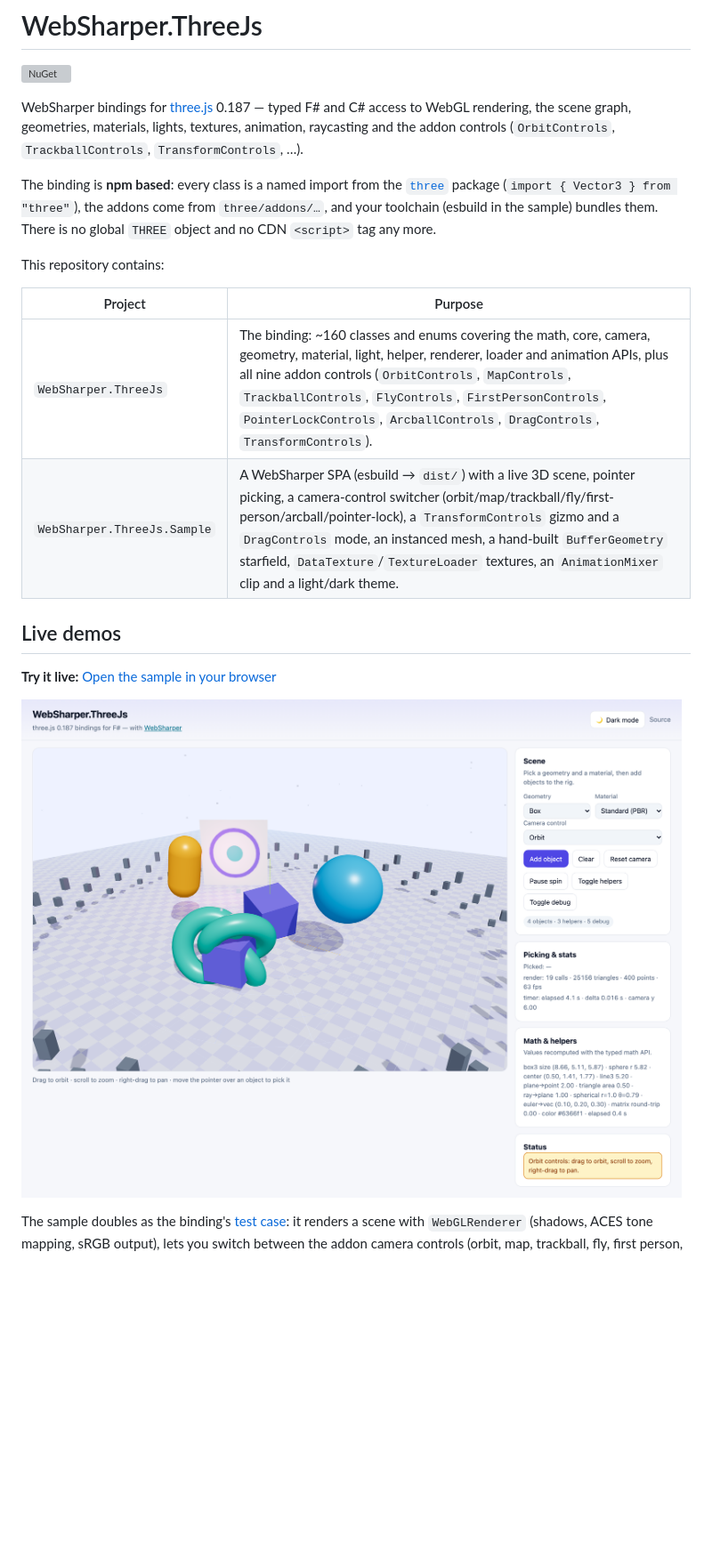
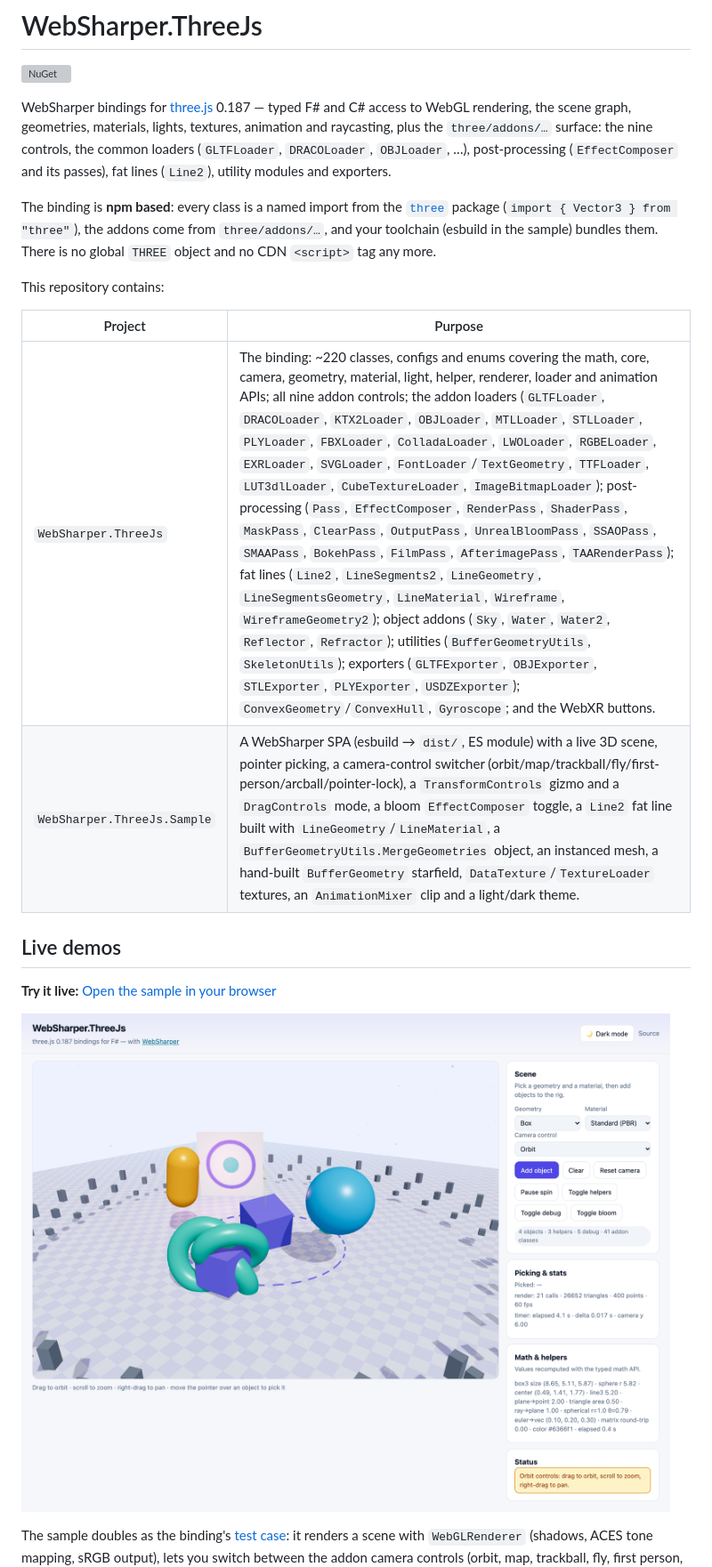
Before and after one commit to dotnet-websharper/threejs, a Markdown page: README.md, the part around one of its changes. Shown at 89% size. Drawn GitHub-style; pictures changed too: docs/sample.png; blank space fills up the shorter version; grey boxes are pictures that could not be loaded.

```diff
--- a/README.md
+++ b/README.md
@@ -4,8 +4,10 @@
 
 WebSharper bindings for [three.js](https://threejs.org/) 0.187 — typed F# and C#
 access to WebGL rendering, the scene graph, geometries, materials, lights,
-textures, animation, raycasting and the addon controls (`OrbitControls`,
-`TrackballControls`, `TransformControls`, …).
+textures, animation and raycasting, plus the `three/addons/…` surface: the nine
+controls, the common loaders (`GLTFLoader`, `DRACOLoader`, `OBJLoader`, …),
+post-processing (`EffectComposer` and its passes), fat lines (`Line2`), utility
+modules and exporters.
 
 The binding is **npm based**: every class is a named import from the
 [`three`](https://www.npmjs.com/package/three) package
@@ -17,8 +19,8 @@ This repository contains:
 
 | Project | Purpose |
 | --- | --- |
-| `WebSharper.ThreeJs` | The binding: ~160 classes and enums covering the math, core, camera, geometry, material, light, helper, renderer, loader and animation APIs, plus all nine addon controls (`OrbitControls`, `MapControls`, `TrackballControls`, `FlyControls`, `FirstPersonControls`, `PointerLockControls`, `ArcballControls`, `DragControls`, `TransformControls`). |
-| `WebSharper.ThreeJs.Sample` | A WebSharper SPA (esbuild → `dist/`) with a live 3D scene, pointer picking, a camera-control switcher (orbit/map/trackball/fly/first-person/arcball/pointer-lock), a `TransformControls` gizmo and a `DragControls` mode, an instanced mesh, a hand-built `BufferGeometry` starfield, `DataTexture`/`TextureLoader` textures, an `AnimationMixer` clip and a light/dark theme. |
+| `WebSharper.ThreeJs` | The binding: ~220 classes, configs and enums covering the math, core, camera, geometry, material, light, helper, renderer, loader and animation APIs; all nine addon controls; the addon loaders (`GLTFLoader`, `DRACOLoader`, `KTX2Loader`, `OBJLoader`, `MTLLoader`, `STLLoader`, `PLYLoader`, `FBXLoader`, `ColladaLoader`, `LWOLoader`, `RGBELoader`, `EXRLoader`, `SVGLoader`, `FontLoader`/`TextGeometry`, `TTFLoader`, `LUT3dlLoader`, `CubeTextureLoader`, `ImageBitmapLoader`); post-processing (`Pass`, `EffectComposer`, `RenderPass`, `ShaderPass`, `MaskPass`, `ClearPass`, `OutputPass`, `UnrealBloomPass`, `SSAOPass`, `SMAAPass`, `BokehPass`, `FilmPass`, `AfterimagePass`, `TAARenderPass`); fat lines (`Line2`, `LineSegments2`, `LineGeometry`, `LineSegmentsGeometry`, `LineMaterial`, `Wireframe`, `WireframeGeometry2`); object addons (`Sky`, `Water`, `Water2`, `Reflector`, `Refractor`); utilities (`BufferGeometryUtils`, `SkeletonUtils`); exporters (`GLTFExporter`, `OBJExporter`, `STLExporter`, `PLYExporter`, `USDZExporter`); `ConvexGeometry`/`ConvexHull`, `Gyroscope`; and the WebXR buttons. |
+| `WebSharper.ThreeJs.Sample` | A WebSharper SPA (esbuild → `dist/`, ES module) with a live 3D scene, pointer picking, a camera-control switcher (orbit/map/trackball/fly/first-person/arcball/pointer-lock), a `TransformControls` gizmo and a `DragControls` mode, a bloom `EffectComposer` toggle, a `Line2` fat line built with `LineGeometry`/`LineMaterial`, a `BufferGeometryUtils.MergeGeometries` object, an instanced mesh, a hand-built `BufferGeometry` starfield, `DataTexture`/`TextureLoader` textures, an `AnimationMixer` clip and a light/dark theme. |
 
 ## Live demos
 
```
Also changed, not shown: other parts of README.md (+87 -13 lines), 4 other files.
